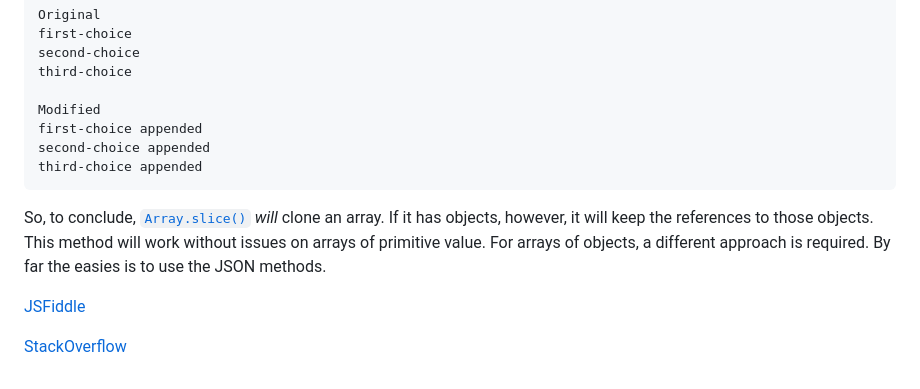
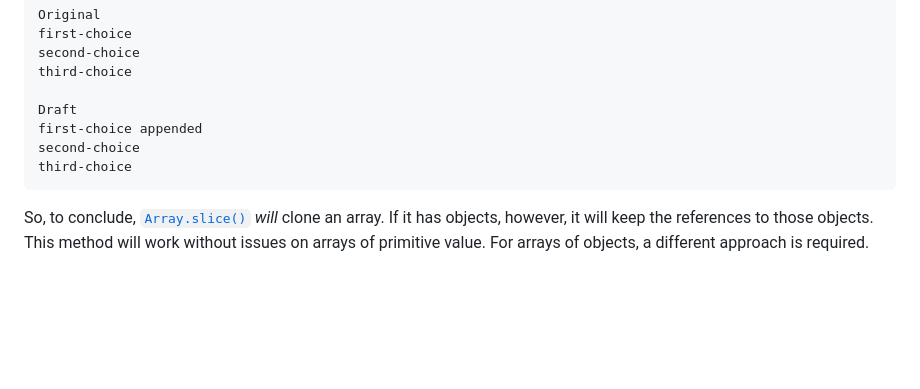
Before and after one commit to josevh/josevh-eleventy, a Markdown page: src/blog/2017-12-19-javascript-array-cloning-and-object-references.md, the part around one of its changes. Rendered like a GitHub page; blank space fills up the shorter version.

````diff
--- a/src/blog/2017-12-19-javascript-array-cloning-and-object-references.md
+++ b/src/blog/2017-12-19-javascript-array-cloning-and-object-references.md
@@ -101,15 +115,11 @@ first-choice
 second-choice
 third-choice
 
-Modified
+Draft
 first-choice appended
-second-choice appended
-third-choice appended
+second-choice
+third-choice
 ```
 
 So, to conclude, [`Array.slice()`](https://developer.mozilla.org/en-US/docs/Web/JavaScript/Reference/Global_Objects/Array/slice) _will_ clone an array. If it has objects, however, it will keep the references to those objects. This method will work without issues on arrays of primitive value.
-For arrays of objects, a different approach is required. By far the easies is to use the JSON methods.
-
-[JSFiddle](https://jsfiddle.net/w9cw9kme/11/)
-
-[StackOverflow](https://stackoverflow.com/a/9886013)
+For arrays of objects, a different approach is required.
````
Also changed, not shown: other parts of src/blog/2017-12-19-javascript-array-cloning-and-object-references.md (+39 -25 lines).
